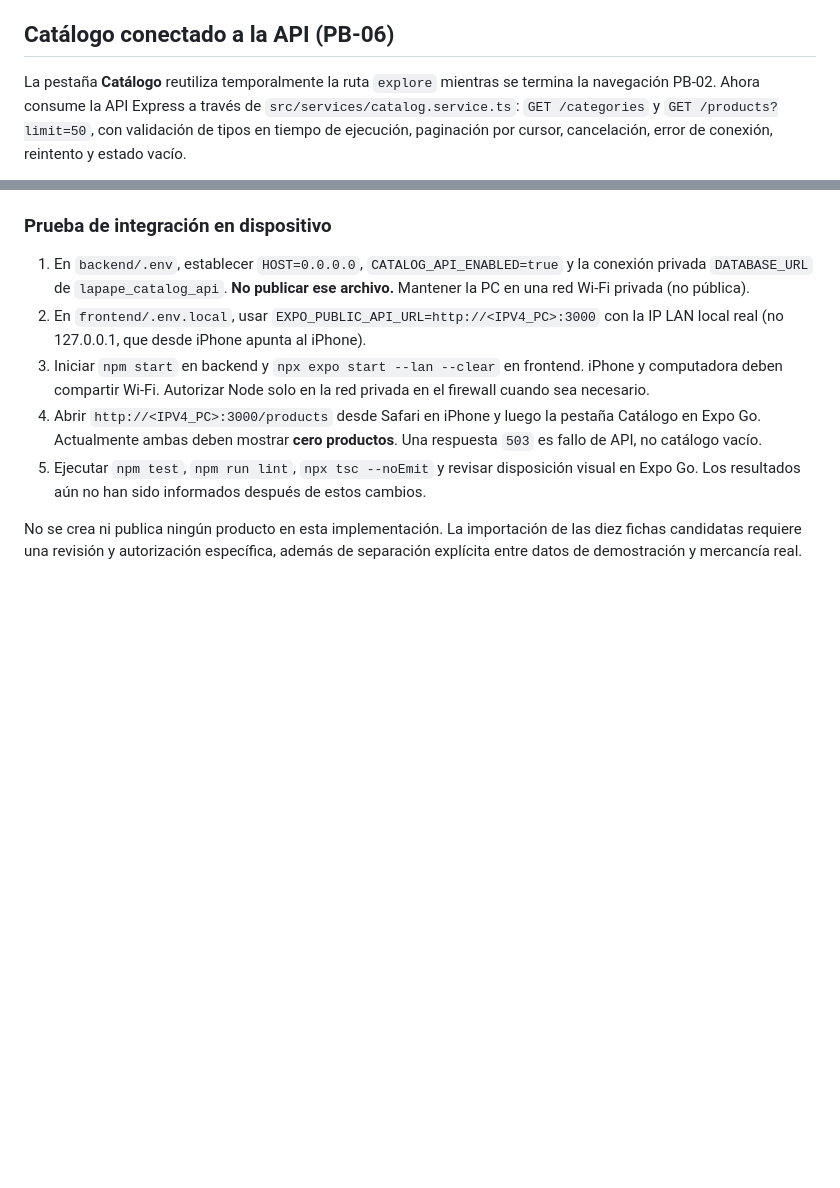
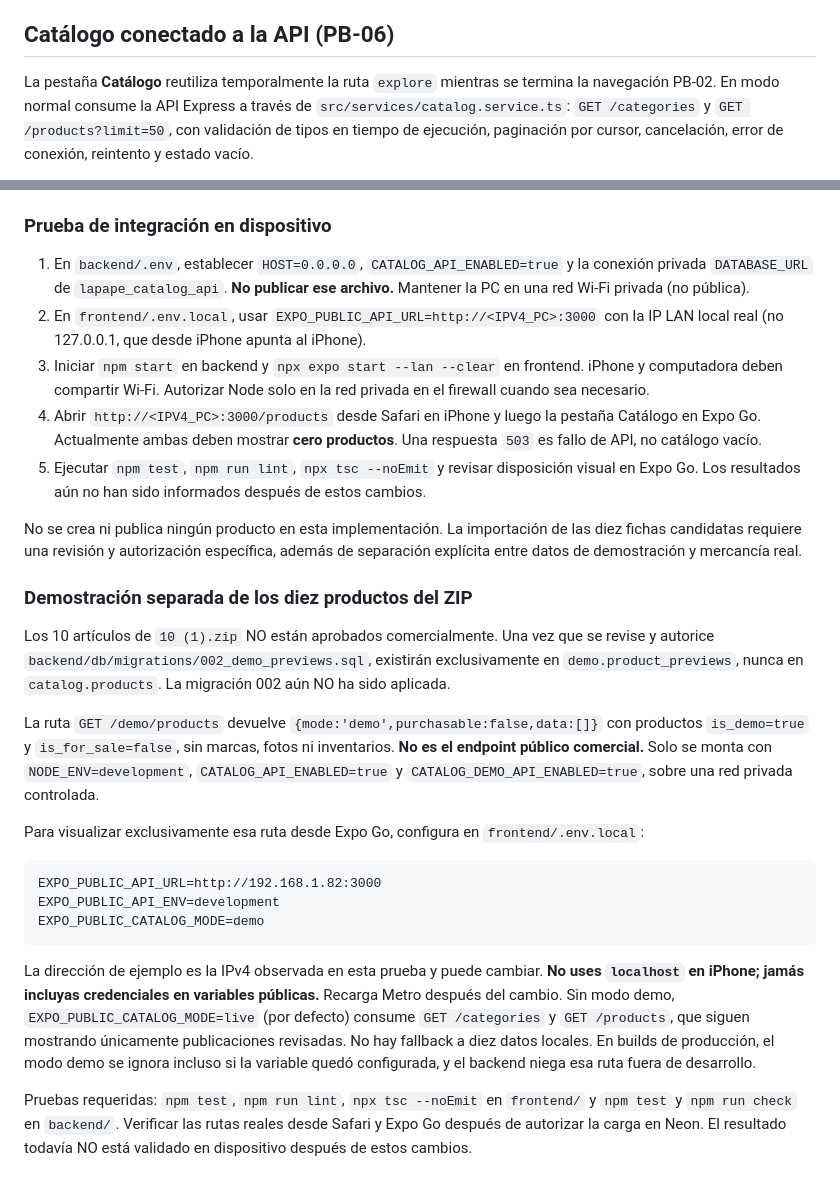
Before and after one commit to eduardohgo/La-Pape-Mobile, a Markdown page: frontend/README.md, 2 parts joined by grey strips. GitHub-like rendering; blank space fills up the shorter version.

Commit message:
docs(mobile): explain opt-in development ZIP demo endpoint and iPhone verification

````diff
--- a/frontend/README.md
+++ b/frontend/README.md
@@ -104,7 +104,7 @@ Versiones Expo, React Native y dependencias existentes se conservaron. Referenci
 ## Catálogo conectado a la API (PB-06)
 
 La pestaña **Catálogo** reutiliza temporalmente la ruta `explore` mientras se
-termina la navegación PB-02. Ahora consume la API Express a través de
+termina la navegación PB-02. En modo normal consume la API Express a través de
 `src/services/catalog.service.ts`: `GET /categories` y `GET /products?limit=50`,
 con validación de tipos en tiempo de ejecución, paginación por cursor,
 cancelación, error de conexión, reintento y estado vacío.
@@ -142,3 +142,38 @@ cancelación, error de conexión, reintento y estado vacío.
 No se crea ni publica ningún producto en esta implementación. La importación de
 las diez fichas candidatas requiere una revisión y autorización específica,
 además de separación explícita entre datos de demostración y mercancía real.
+
+### Demostración separada de los diez productos del ZIP
+
+Los 10 artículos de `10 (1).zip` NO están aprobados comercialmente. Una vez que
+se revise y autorice `backend/db/migrations/002_demo_previews.sql`, existirán
+exclusivamente en `demo.product_previews`, nunca en `catalog.products`.
+La migración 002 aún NO ha sido aplicada.
+
+La ruta `GET /demo/products` devuelve `{mode:'demo',purchasable:false,data:[]}`
+con productos `is_demo=true` y `is_for_sale=false`, sin marcas, fotos ni
+inventarios. **No es el endpoint público comercial.** Solo se monta con
+`NODE_ENV=development`, `CATALOG_API_ENABLED=true` y
+`CATALOG_DEMO_API_ENABLED=true`, sobre una red privada controlada.
+
+Para visualizar exclusivamente esa ruta desde Expo Go, configura en
+`frontend/.env.local`:
+
+```dotenv
+EXPO_PUBLIC_API_URL=http://192.168.1.82:3000
+EXPO_PUBLIC_API_ENV=development
+EXPO_PUBLIC_CATALOG_MODE=demo
+```
+
+La dirección de ejemplo es la IPv4 observada en esta prueba y puede cambiar.
+**No uses `localhost` en iPhone; jamás incluyas credenciales en variables públicas.**
+Recarga Metro después del cambio. Sin modo demo, `EXPO_PUBLIC_CATALOG_MODE=live`
+(por defecto) consume `GET /categories` y `GET /products`, que siguen mostrando
+únicamente publicaciones revisadas. No hay fallback a diez datos locales.
+En builds de producción, el modo demo se ignora incluso si la variable quedó
+configurada, y el backend niega esa ruta fuera de desarrollo.
+
+Pruebas requeridas: `npm test`, `npm run lint`, `npx tsc --noEmit` en
+`frontend/` y `npm test` y `npm run check` en `backend/`. Verificar las rutas
+reales desde Safari y Expo Go después de autorizar la carga en Neon. El
+resultado todavía NO está validado en dispositivo después de estos cambios.
````
